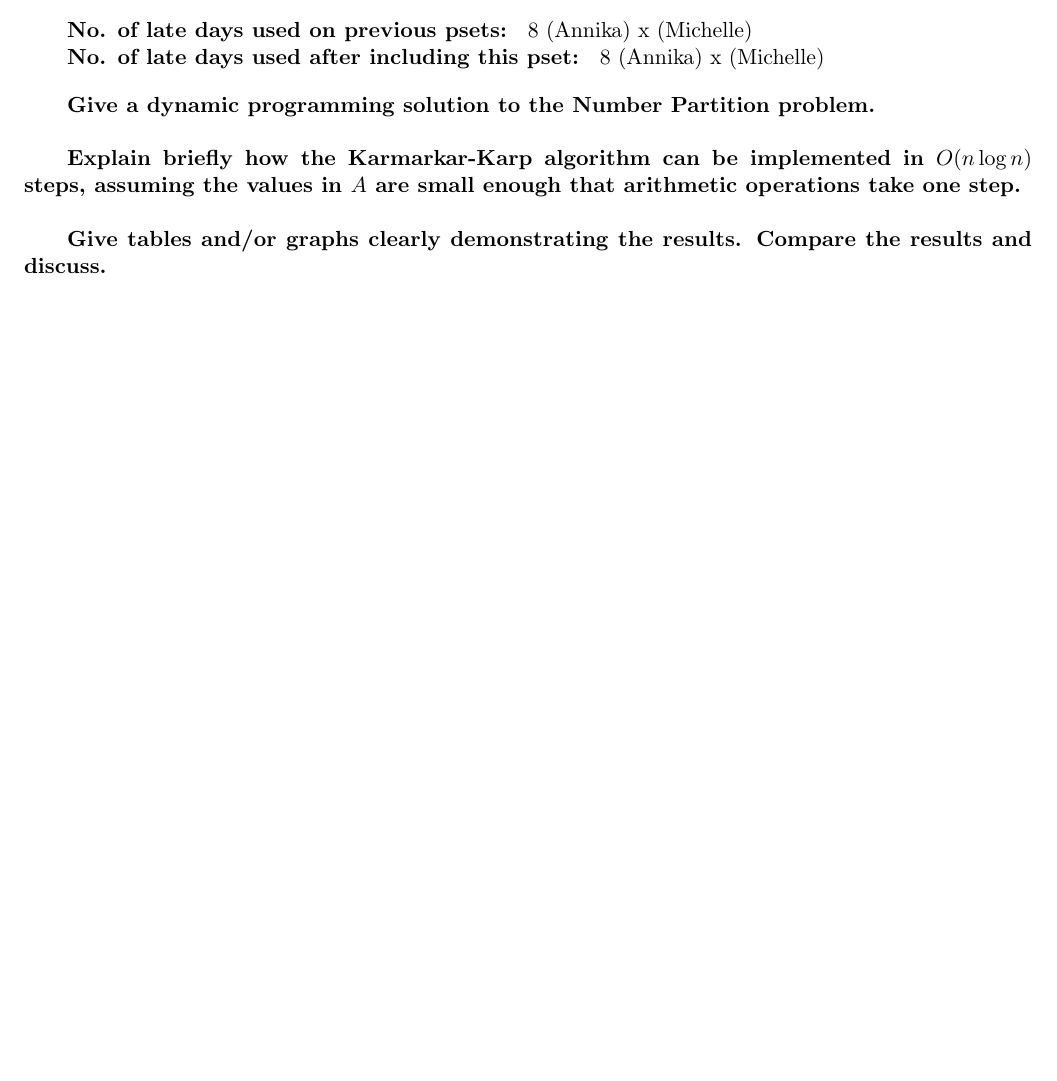
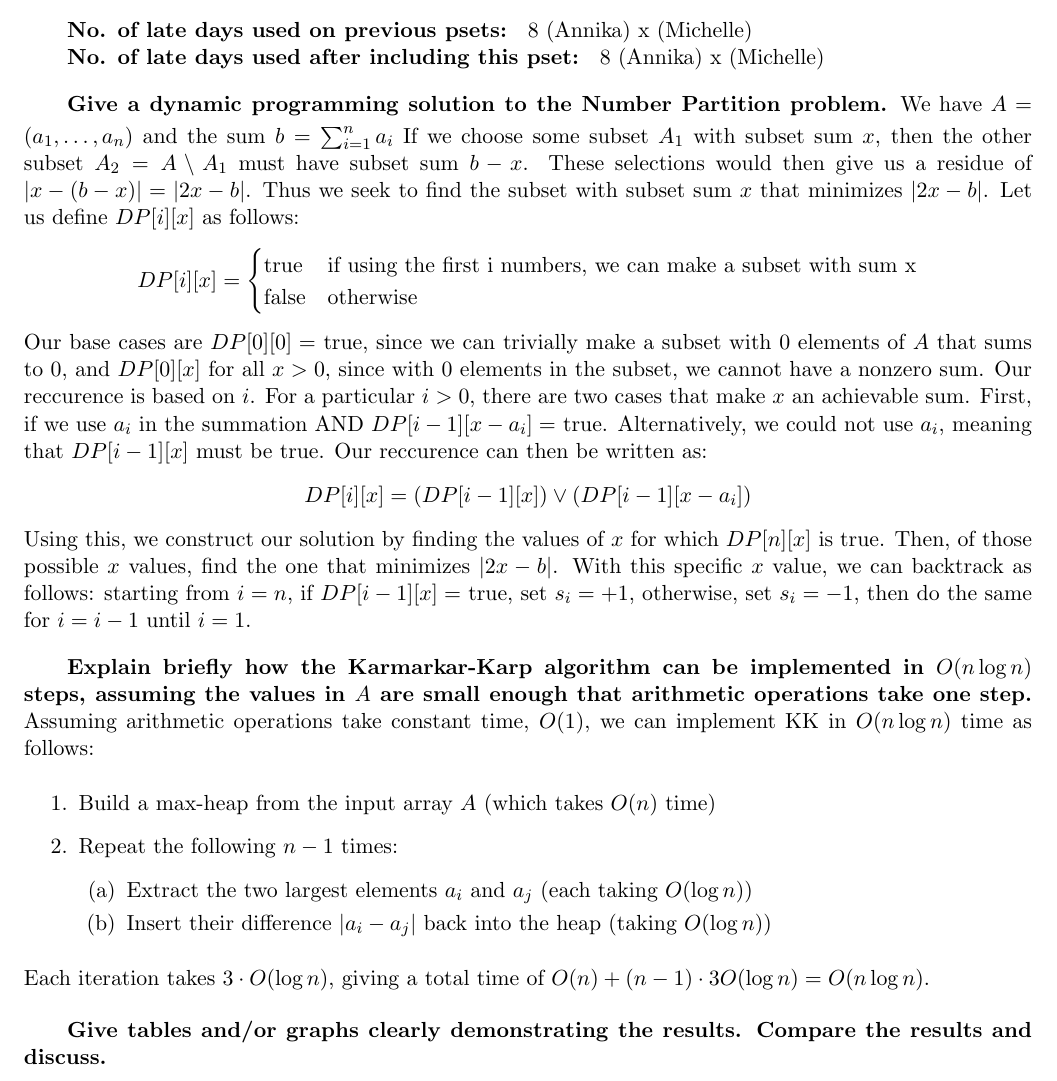
Before and after one commit to aepalm/124_prog3, a LaTeX problem sheet (writeup/ppset3.tex): part of the page, cut so that both start at the same text, the shorter picture padded with empty space. Compiled offline with LaTeX, dvips and Ghostscript.

Commit message:
first two parts of writeup

```diff
--- a/writeup/ppset3.tex
+++ b/writeup/ppset3.tex
@@ -10,6 +10,7 @@
 \setlength{\parindent}{0.3 in}
 \setlength{\parskip}{0.1 in}
 \usepackage{epsf}
+\usepackage{amsmath}
 
 \def\O{\mathop{\smash{O}}\nolimits}
 \def\o{\mathop{\smash{o}}\nolimits}
@@ -32,11 +33,44 @@
 {\bf Give a dynamic programming solution to the Number Partition
 problem.}
 \smallskip
+We have $A = (a_1, \dots, a_n)$ and the sum $b = \sum_{i=1}^{n} a_i$
+If we choose some subset $A_1$ with subset sum $x$, then the other subset $A_2 = A \setminus A_1$
+must have subset sum $b-x$. These selections would then give us a residue of $|x - (b-x)| = |2x-b|$. Thus we
+seek to find the subset with subset sum $x$ that minimizes $|2x-b|$.
+Let us define $DP[i][x]$ as follows:
+\[
+DP[i][x]=
+\begin{cases}
+  \text{true} & \text{if using the first i numbers, we can make a subset with sum x} \\
+  \text{false}   & \text{otherwise }
+\end{cases}
+\]
+Our base cases are $DP[0][0] =$ true, since we can trivially make a subset with 0 elements of $A$ that sums to 0, and
+$DP[0][x]$ for all $x > 0$, since with 0 elements in the subset, we cannot have a nonzero sum.
+Our reccurence is based on $i$. For a particular $i > 0$, there are two cases that make $x$ an achievable sum. First, if we use $a_i$
+in the summation AND $DP[i-1][x-a_i] = $ true. Alternatively, we could not use $a_i$, meaning that $DP[i-1][x]$ must be true.
+Our reccurence can then be written as:
+\[
+DP[i][x] = (DP[i-1][x]) \vee (DP[i-1][x-a_i])
+\]
+Using this, we construct our solution by finding the values of $x$ for which $DP[n][x]$ is true. Then, of those possible $x$ values, find the
+one that minimizes $|2x-b|$. With this specific $x$ value, we can backtrack as follows:
+starting from $i = n$, if $DP[i-1][x] = $ true, set $s_i = +1$, otherwise, set $s_i = -1$, then do the same for $i = i-1$ until $i=1$.
 
 \smallskip
 {\bf Explain briefly how the Karmarkar-Karp algorithm can be
 implemented in $O(n \log n)$ steps, assuming the values in
 $A$ are small enough that arithmetic operations take one step.}
+Assuming arithmetic operations take constant time, $O(1)$, we can implement KK in $O(n \log n)$ time as follows:
+\begin{enumerate}
+	\item Build a max-heap from the input array $A$ (which takes $O(n)$ time)
+	\item Repeat the following $n-1$ times:
+	\begin{enumerate}
+		\item Extract the two largest elements $a_i$ and $a_j$ (each taking $O(\log n)$)
+		\item Insert their difference $|a_i - a_j|$ back into the heap (taking $O(\log n)$)
+	\end{enumerate}
+\end{enumerate}
+Each iteration takes $3 \cdot O(\log n)$, giving a total time of $O(n) + (n-1)\cdot 3O(\log n) = O(n \log n)$.
 \smallskip
 
 \smallskip
```
Also changed, not shown: writeup/ppset3.pdf, 4 other files.
